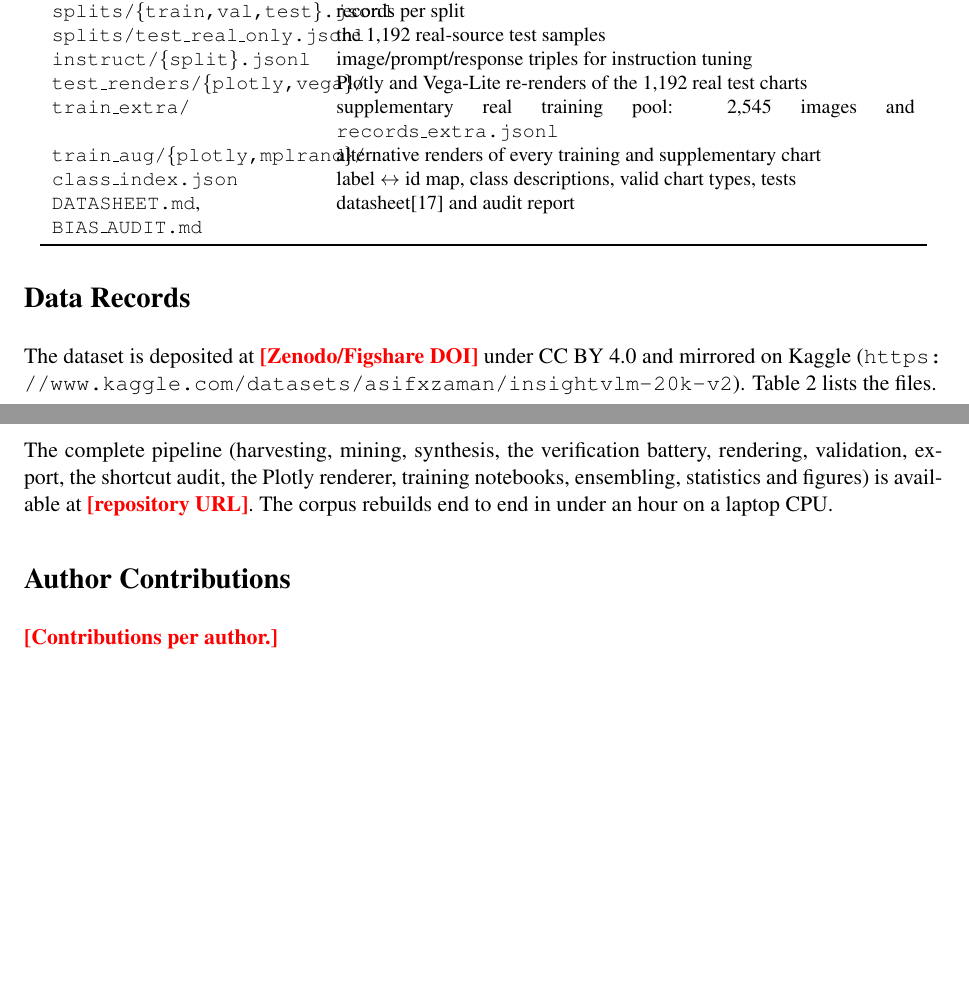
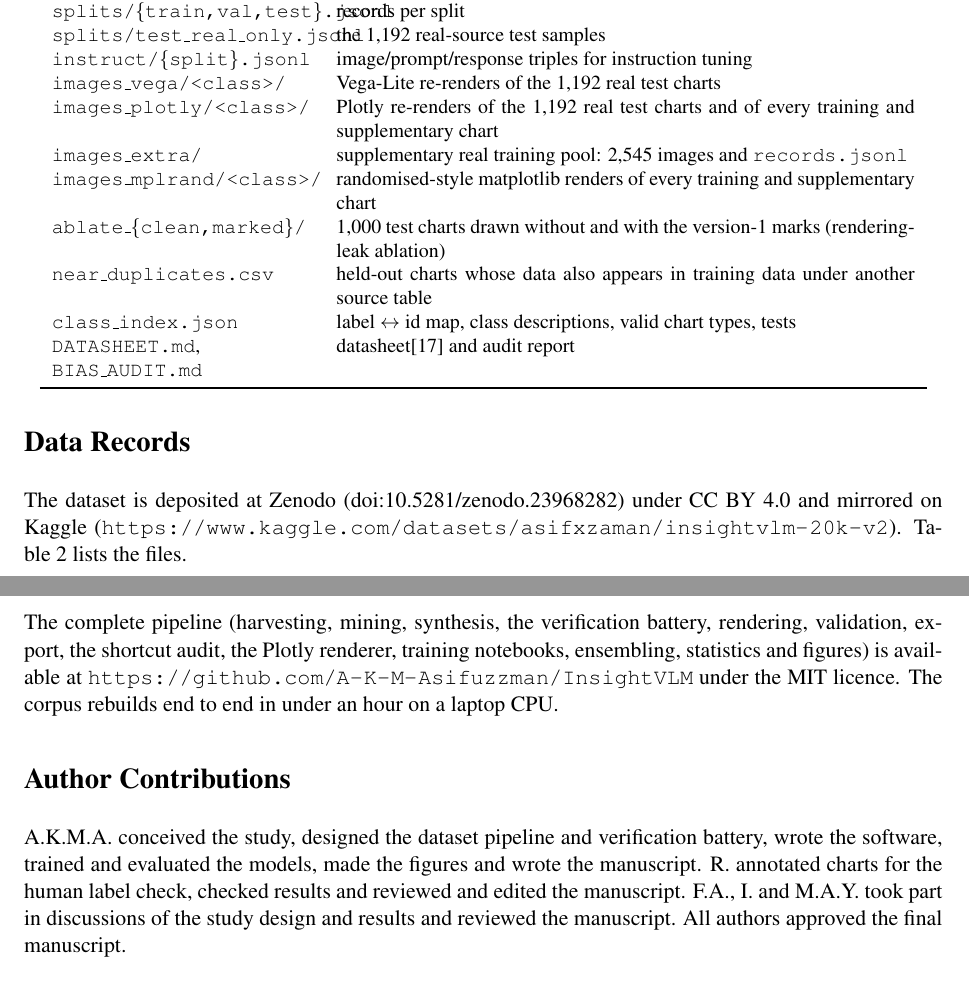
Before and after one commit to A-K-M-Asifuzzaman/InsightVLM, a LaTeX paper (paper/scidata/insightvlm_scidata.tex): two parts of pages 5 and 9 of 11 before the commit and two parts of pages 5 and 9 of 12 after it, joined at a grey line, cut so that both start at the same text, the shorter picture padded with empty space. Compiled offline with pdfLaTeX.

Commit message:
Paper: Zenodo DOI, author contributions, code link, file table matching the release

```diff
--- a/paper/scidata/insightvlm_scidata.tex
+++ b/paper/scidata/insightvlm_scidata.tex
@@ -224,7 +224,7 @@ the dominant wedge).
 % =====================================================================
 \section*{Data Records}
 
-The dataset is deposited at \TBD{Zenodo/Figshare DOI} under CC BY 4.0 and mirrored on
+The dataset is deposited at Zenodo (\href{https://doi.org/10.5281/zenodo.23968282}{doi:10.5281/zenodo.23968282}) under CC BY 4.0 and mirrored on
 Kaggle (\url{https://www.kaggle.com/datasets/asifxzaman/insightvlm-20k-v2}).
 Table~\ref{tab:files} lists the files.
 
@@ -241,9 +241,12 @@ Table~\ref{tab:files} lists the files.
 \texttt{splits/\{train,val,test\}.jsonl} & records per split \\
 \texttt{splits/test\_real\_only.jsonl} & the 1{,}192 real-source test samples \\
 \texttt{instruct/\{split\}.jsonl} & image/prompt/response triples for instruction tuning \\
-\texttt{test\_renders/\{plotly,vega\}/} & Plotly and Vega-Lite re-renders of the 1{,}192 real test charts \\
-\texttt{train\_extra/} & supplementary real training pool: 2{,}545 images and \texttt{records\_extra.jsonl} \\
-\texttt{train\_aug/\{plotly,mplrand\}/} & alternative renders of every training and supplementary chart \\
+\texttt{images\_vega/<class>/} & Vega-Lite re-renders of the 1{,}192 real test charts \\
+\texttt{images\_plotly/<class>/} & Plotly re-renders of the 1{,}192 real test charts and of every training and supplementary chart \\
+\texttt{images\_extra/} & supplementary real training pool: 2{,}545 images and \texttt{records.jsonl} \\
+\texttt{images\_mplrand/<class>/} & randomised-style matplotlib renders of every training and supplementary chart \\
+\texttt{ablate\_\{clean,marked\}/} & 1{,}000 test charts drawn without and with the version-1 marks (rendering-leak ablation) \\
+\texttt{near\_duplicates.csv} & held-out charts whose data also appears in training data under another source table \\
 \texttt{class\_index.json} & label $\leftrightarrow$ id map, class descriptions, valid chart types, tests \\
 \texttt{DATASHEET.md}, \texttt{BIAS\_AUDIT.md} & datasheet\cite{datasheets} and audit report \\
 \bottomrule
@@ -469,12 +472,16 @@ frequencies.
 \section*{Code Availability}
 The complete pipeline (harvesting, mining, synthesis, the verification battery,
 rendering, validation, export, the shortcut audit, the Plotly renderer, training
-notebooks, ensembling, statistics and figures) is available at \TBD{repository URL}.
+notebooks, ensembling, statistics and figures) is available at \url{https://github.com/A-K-M-Asifuzzman/InsightVLM} under the MIT licence.
 The corpus rebuilds end to end in under an hour on a laptop CPU.
 
 % =====================================================================
 \section*{Author Contributions}
-\TBD{Contributions per author.}
+A.K.M.A.\ conceived the study, designed the dataset pipeline and verification battery,
+wrote the software, trained and evaluated the models, made the figures and wrote the
+manuscript. R.\ annotated charts for the human label check, checked results and reviewed
+and edited the manuscript. F.A., I.\ and M.A.Y.\ took part in discussions of the study design and results and reviewed the manuscript. All authors
+approved the final manuscript.
 
 \section*{Competing Interests}
 The authors declare no competing interests.
```
Also changed, not shown: README.md, paper/scidata/insightvlm_scidata.pdf.
